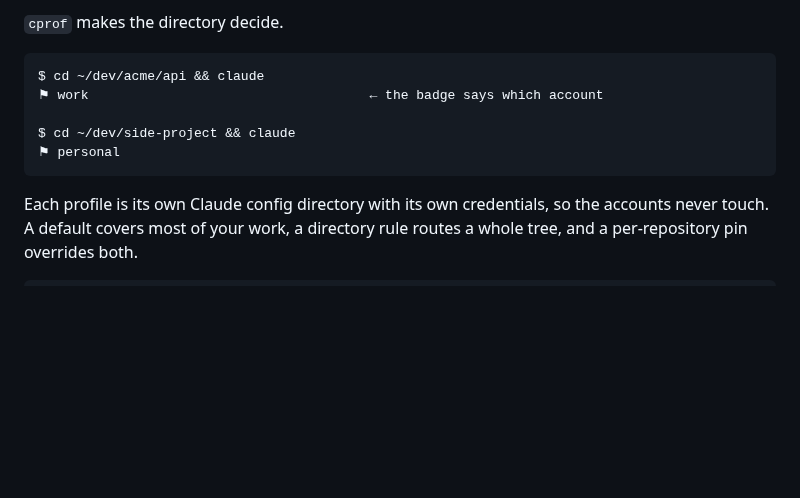
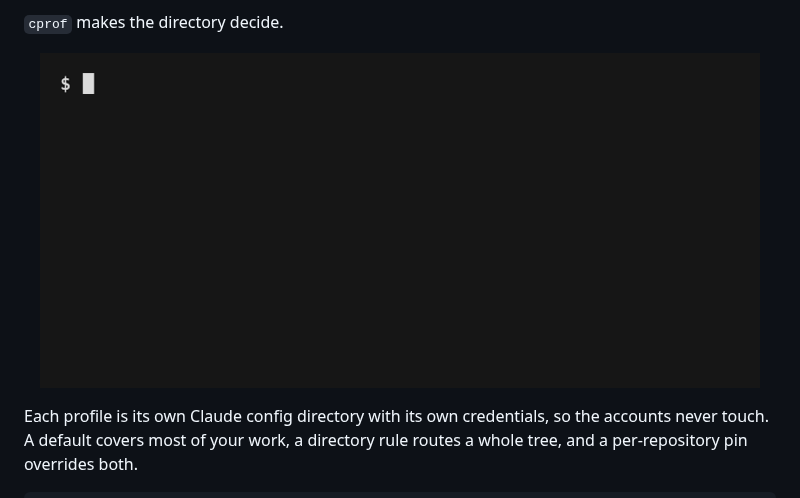
Before and after one commit to dcotelo/cprof, a Markdown page: README.md, the part around the change. Drawn GitHub-style; pictures changed too: docs/demo.gif (added); blank space fills up the shorter version.

Commit message:
docs(readme): add animated demo GIF
Rendered with vhs from docs/demo/demo.tape; stub claude/cprof in
docs/demo/bin print canned README-example output so no real account
or config is touched. Regenerate with: vhs docs/demo/demo.tape

````diff
--- a/README.md
+++ b/README.md
@@ -25,13 +25,9 @@ directory.
 
 `cprof` makes the directory decide.
 
-```console
-$ cd ~/dev/acme/api && claude
-⚑ work                                    ← the badge says which account
-
-$ cd ~/dev/side-project && claude
-⚑ personal
-```
+<p align="center">
+  <img alt="cd into a work repo and claude runs as work; cd into a side project and it runs as personal" src="docs/demo.gif" width="720">
+</p>
 
 Each profile is its own Claude config directory with its own credentials, so the
 accounts never touch. A default covers most of your work, a directory rule routes
````
Also changed, not shown: 4 other files.
